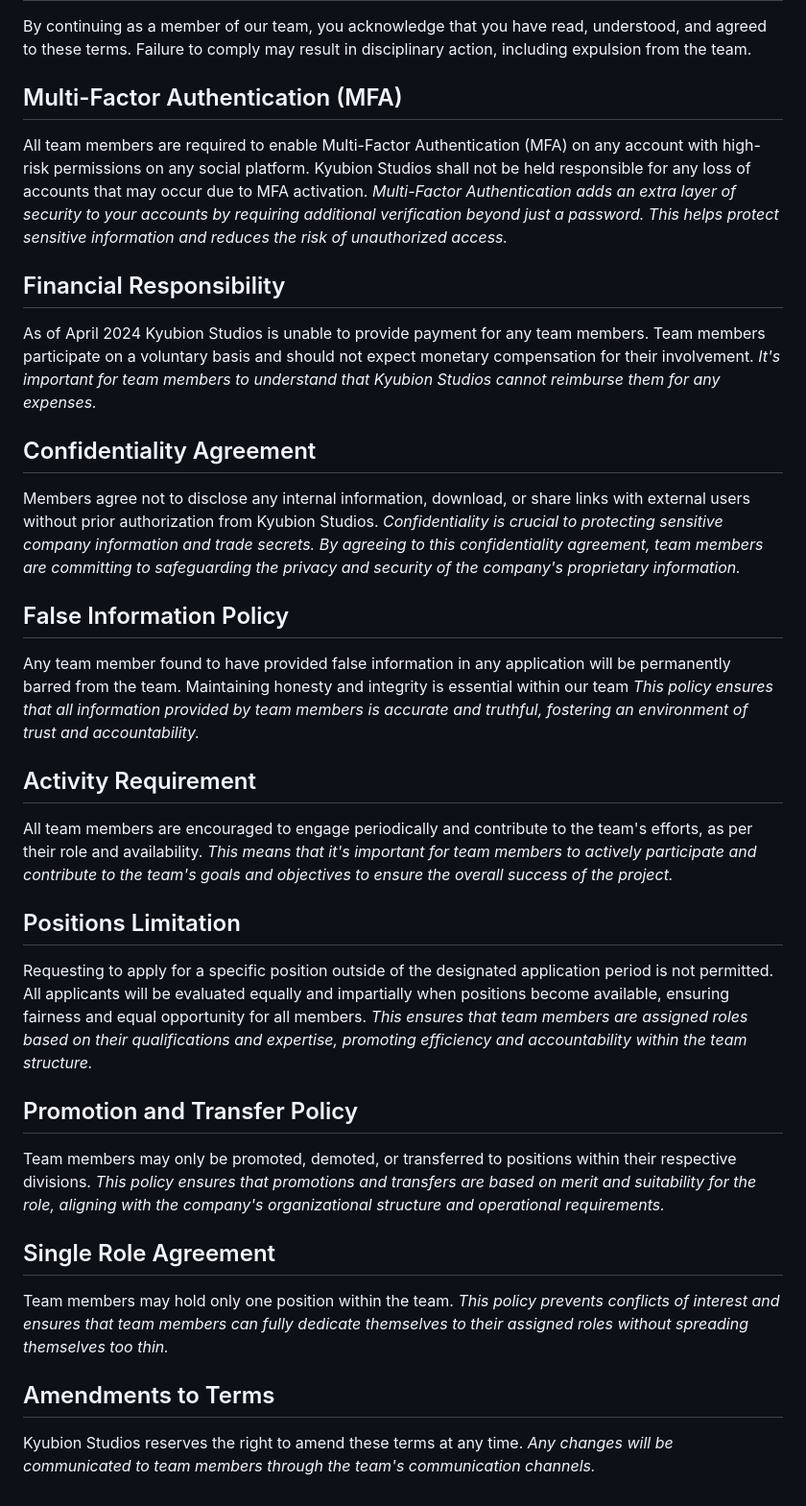
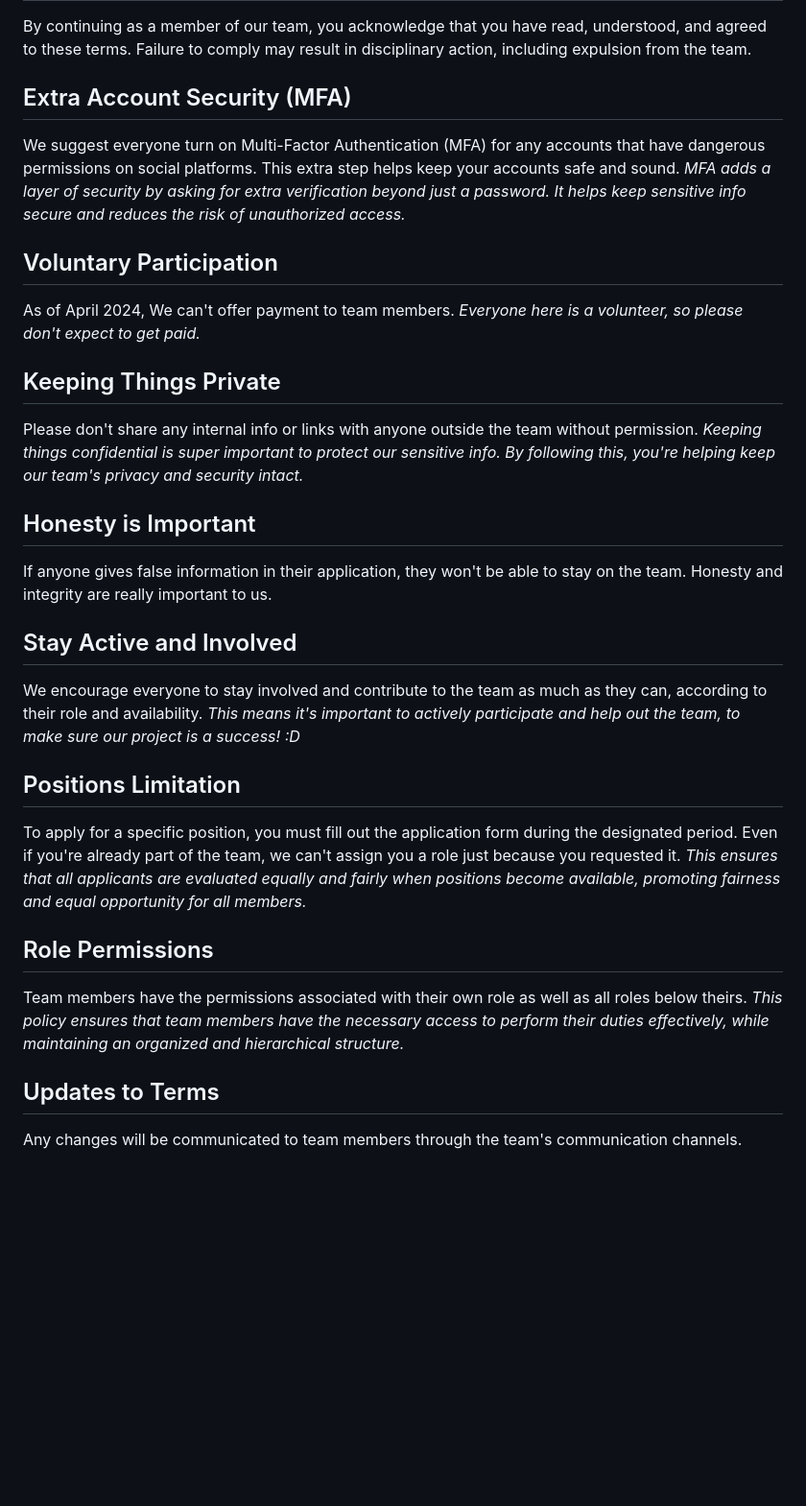
Before and after one commit to Kyubion-Studios/Kyubion-Studios.github.io, a Markdown page: README.md, the part around the change. Shown: that part at 96% size. GitHub-like rendering; blank space fills up the shorter version.

```diff
--- a/README.md
+++ b/README.md
@@ -45,38 +45,32 @@ At the organization, we uphold certain core principles that guide our work:
 
 By continuing as a member of our team, you acknowledge that you have read, understood, and agreed to these terms. Failure to comply may result in disciplinary action, including expulsion from the team.
 
-## Multi-Factor Authentication (MFA)
-All team members are required to enable Multi-Factor Authentication (MFA) on any account with high-risk permissions on any social platform. Kyubion Studios shall not be held responsible for any loss of accounts that may occur due to MFA activation.
-*Multi-Factor Authentication adds an extra layer of security to your accounts by requiring additional verification beyond just a password. This helps protect sensitive information and reduces the risk of unauthorized access.*
+## Extra Account Security (MFA)
+We suggest everyone turn on Multi-Factor Authentication (MFA) for any accounts that have dangerous permissions on social platforms. This extra step helps keep your accounts safe and sound.
+*MFA adds a layer of security by asking for extra verification beyond just a password. It helps keep sensitive info secure and reduces the risk of unauthorized access.*
 
-## Financial Responsibility
-As of April 2024 Kyubion Studios is unable to provide payment for any team members. Team members participate on a voluntary basis and should not expect monetary compensation for their involvement.
-*It's important for team members to understand that Kyubion Studios cannot reimburse them for any expenses.*
+## Voluntary Participation
+As of April 2024, We can't offer payment to team members.
+*Everyone here is a volunteer, so please don't expect to get paid.*
 
-## Confidentiality Agreement
-Members agree not to disclose any internal information, download, or share links with external users without prior authorization from Kyubion Studios.
-*Confidentiality is crucial to protecting sensitive company information and trade secrets. By agreeing to this confidentiality agreement, team members are committing to safeguarding the privacy and security of the company's proprietary information.*
+## Keeping Things Private
+Please don't share any internal info or links with anyone outside the team without permission.
+*Keeping things confidential is super important to protect our sensitive info. By following this, you're helping keep our team's privacy and security intact.*
 
-## False Information Policy
-Any team member found to have provided false information in any application will be permanently barred from the team. Maintaining honesty and integrity is essential within our team
-*This policy ensures that all information provided by team members is accurate and truthful, fostering an environment of trust and accountability.*
+## Honesty is Important
+If anyone gives false information in their application, they won't be able to stay on the team. Honesty and integrity are really important to us.
 
-## Activity Requirement
-All team members are encouraged to engage periodically and contribute to the team's efforts, as per their role and availability.
-*This means that it's important for team members to actively participate and contribute to the team's goals and objectives to ensure the overall success of the project.*
+## Stay Active and Involved
+We encourage everyone to stay involved and contribute to the team as much as they can, according to their role and availability.
+*This means it's important to actively participate and help out the team, to make sure our project is a success! :D*
 
 ## Positions Limitation
-Requesting to apply for a specific position outside of the designated application period is not permitted. All applicants will be evaluated equally and impartially when positions become available, ensuring fairness and equal opportunity for all members.
-*This ensures that team members are assigned roles based on their qualifications and expertise, promoting efficiency and accountability within the team structure.*
+To apply for a specific position, you must fill out the application form during the designated period. Even if you're already part of the team, we can't assign you a role just because you requested it.
+*This ensures that all applicants are evaluated equally and fairly when positions become available, promoting fairness and equal opportunity for all members.*
 
-## Promotion and Transfer Policy
-Team members may only be promoted, demoted, or transferred to positions within their respective divisions.
-*This policy ensures that promotions and transfers are based on merit and suitability for the role, aligning with the company's organizational structure and operational requirements.*
+## Role Permissions
+Team members have the permissions associated with their own role as well as all roles below theirs.
+*This policy ensures that team members have the necessary access to perform their duties effectively, while maintaining an organized and hierarchical structure.*
 
-## Single Role Agreement
-Team members may hold only one position within the team.
-*This policy prevents conflicts of interest and ensures that team members can fully dedicate themselves to their assigned roles without spreading themselves too thin.*
-
-## Amendments to Terms
-Kyubion Studios reserves the right to amend these terms at any time.
-*Any changes will be communicated to team members through the team's communication channels.*
+## Updates to Terms
+Any changes will be communicated to team members through the team's communication channels.
```
